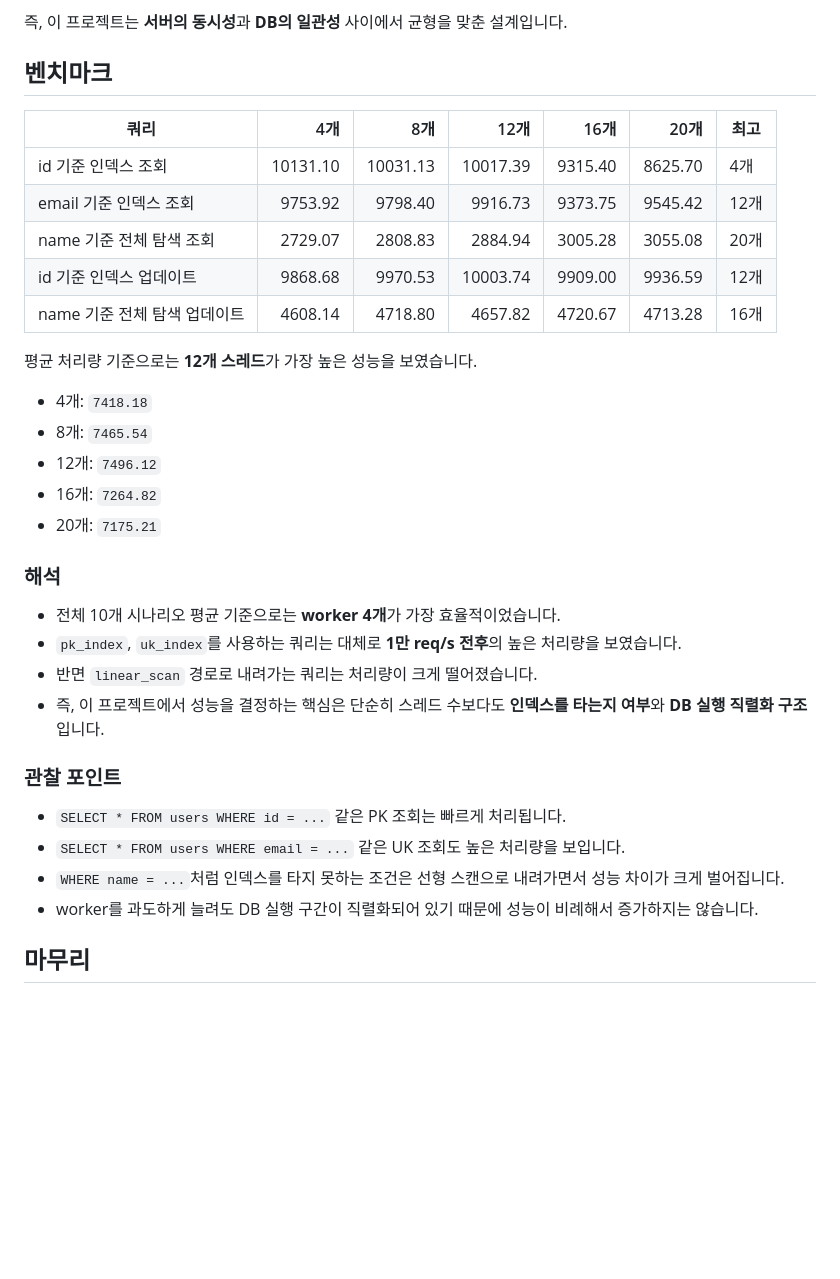
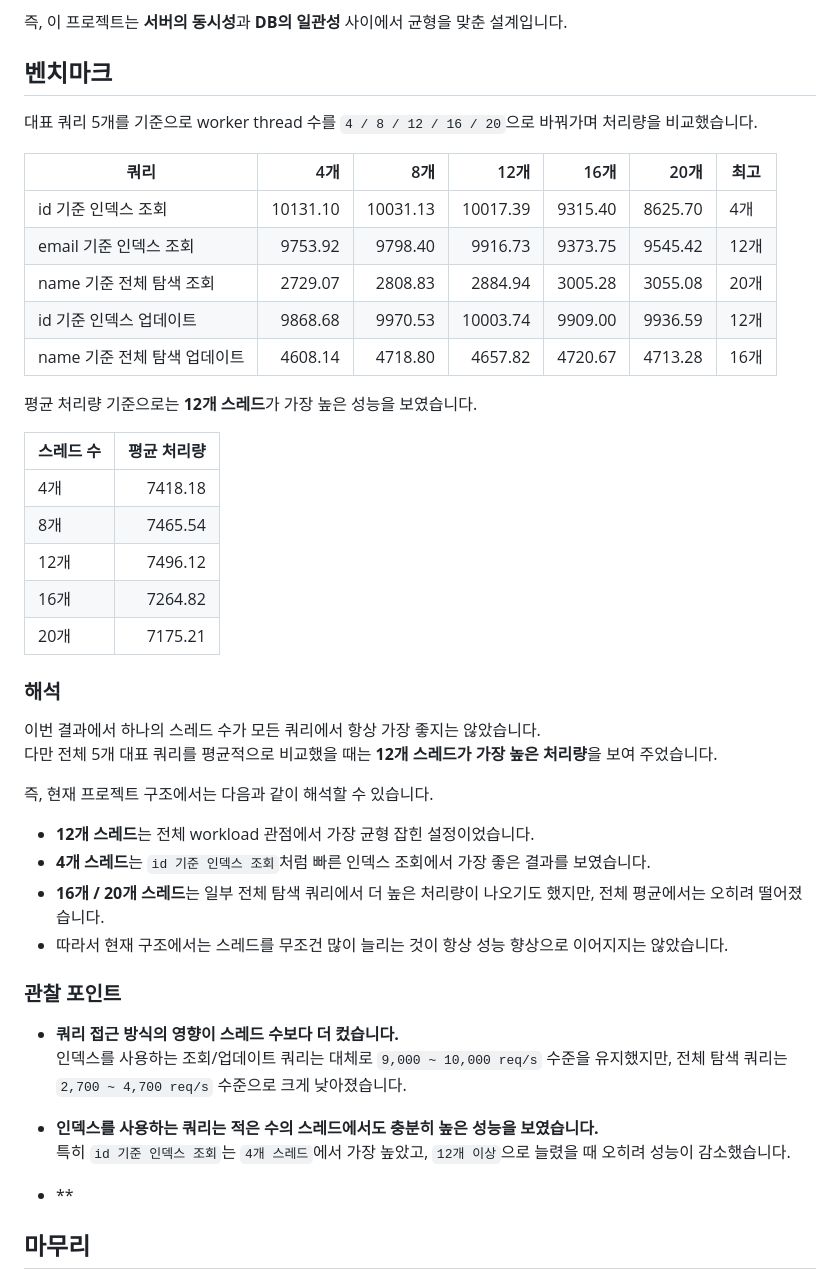
Before and after one commit to devhyun05/group3-mini-dbms-API-server, a Markdown page: README.md, the part around the change. GitHub-like rendering; blank space fills up the shorter version.

```diff
--- a/README.md
+++ b/README.md
@@ -84,6 +84,8 @@ DB 실행 구간은 mutex로 직렬화되어 있기 때문에, 특정 시점에
 
 ## 벤치마크
 
+대표 쿼리 5개를 기준으로 worker thread 수를 `4 / 8 / 12 / 16 / 20`으로 바꿔가며 처리량을 비교했습니다.
+
 | 쿼리 | 4개 | 8개 | 12개 | 16개 | 20개 | 최고 |
 | --- | ---: | ---: | ---: | ---: | ---: | --- |
 | id 기준 인덱스 조회 | 10131.10 | 10031.13 | 10017.39 | 9315.40 | 8625.70 | 4개 |
@@ -94,26 +96,36 @@ DB 실행 구간은 mutex로 직렬화되어 있기 때문에, 특정 시점에
 
 평균 처리량 기준으로는 **12개 스레드**가 가장 높은 성능을 보였습니다.
 
-- 4개: `7418.18`
-- 8개: `7465.54`
-- 12개: `7496.12`
-- 16개: `7264.82`
-- 20개: `7175.21`
-
+| 스레드 수 | 평균 처리량 |
+| --- | ---: |
+| 4개 | 7418.18 |
+| 8개 | 7465.54 |
+| 12개 | 7496.12 |
+| 16개 | 7264.82 |
+| 20개 | 7175.21 |
 
 ### 해석
 
-- 전체 10개 시나리오 평균 기준으로는 **worker 4개**가 가장 효율적이었습니다.
-- `pk_index`, `uk_index`를 사용하는 쿼리는 대체로 **1만 req/s 전후**의 높은 처리량을 보였습니다.
-- 반면 `linear_scan` 경로로 내려가는 쿼리는 처리량이 크게 떨어졌습니다.
-- 즉, 이 프로젝트에서 성능을 결정하는 핵심은 단순히 스레드 수보다도 **인덱스를 타는지 여부**와 **DB 실행 직렬화 구조**입니다.
+이번 결과에서 하나의 스레드 수가 모든 쿼리에서 항상 가장 좋지는 않았습니다.
+다만 전체 5개 대표 쿼리를 평균적으로 비교했을 때는 **12개 스레드가 가장 높은 처리량**을 보여 주었습니다.
+
+즉, 현재 프로젝트 구조에서는 다음과 같이 해석할 수 있습니다.
+
+- **12개 스레드**는 전체 workload 관점에서 가장 균형 잡힌 설정이었습니다.
+- **4개 스레드**는 `id 기준 인덱스 조회`처럼 빠른 인덱스 조회에서 가장 좋은 결과를 보였습니다.
+- **16개 / 20개 스레드**는 일부 전체 탐색 쿼리에서 더 높은 처리량이 나오기도 했지만, 전체 평균에서는 오히려 떨어졌습니다.
+- 따라서 현재 구조에서는 스레드를 무조건 많이 늘리는 것이 항상 성능 향상으로 이어지지는 않았습니다.
 
 ### 관찰 포인트
 
-- `SELECT * FROM users WHERE id = ...` 같은 PK 조회는 빠르게 처리됩니다.
-- `SELECT * FROM users WHERE email = ...` 같은 UK 조회도 높은 처리량을 보입니다.
-- `WHERE name = ...`처럼 인덱스를 타지 못하는 조건은 선형 스캔으로 내려가면서 성능 차이가 크게 벌어집니다.
-- worker를 과도하게 늘려도 DB 실행 구간이 직렬화되어 있기 때문에 성능이 비례해서 증가하지는 않습니다.
+- **쿼리 접근 방식의 영향이 스레드 수보다 더 컸습니다.**
+  인덱스를 사용하는 조회/업데이트 쿼리는 대체로 `9,000 ~ 10,000 req/s` 수준을 유지했지만, 전체 탐색 쿼리는 `2,700 ~ 4,700 req/s` 수준으로 크게 낮아졌습니다.
+
+- **인덱스를 사용하는 쿼리는 적은 수의 스레드에서도 충분히 높은 성능을 보였습니다.**
+  특히 `id 기준 인덱스 조회`는 `4개 스레드`에서 가장 높았고, `12개 이상`으로 늘렸을 때 오히려 성능이 감소했습니다.
+
+- **
+
 
 ## 마무리
 
```
